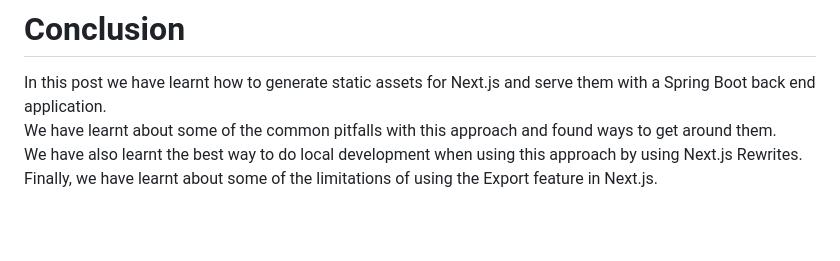
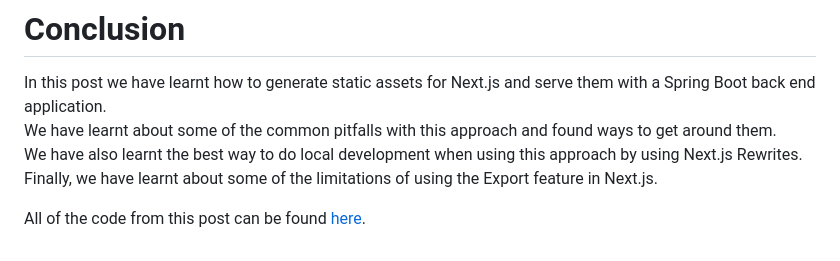
Before and after one commit to Zinbo/blog, a Markdown page: content/2023-04-04-Serving-NextJS-From-Spring-Boot/index.md, the part around the change. GitHub-like rendering; blank space fills up the shorter version.

Commit message:
Add link to nextjs spring boot demo project.

```diff
--- a/content/2023-04-04-Serving-NextJS-From-Spring-Boot/index.md
+++ b/content/2023-04-04-Serving-NextJS-From-Spring-Boot/index.md
@@ -528,3 +528,5 @@ In this post we have learnt how to generate static assets for Next.js and serve
 We have learnt about some of the common pitfalls with this approach and found ways to get around them.
 We have also learnt the best way to do local development when using this approach by using Next.js Rewrites.
 Finally, we have learnt about some of the limitations of using the Export feature in Next.js.
+
+All of the code from this post can be found [here](https://github.com/Zinbo/spring-boot-nextjs-demo).
```
